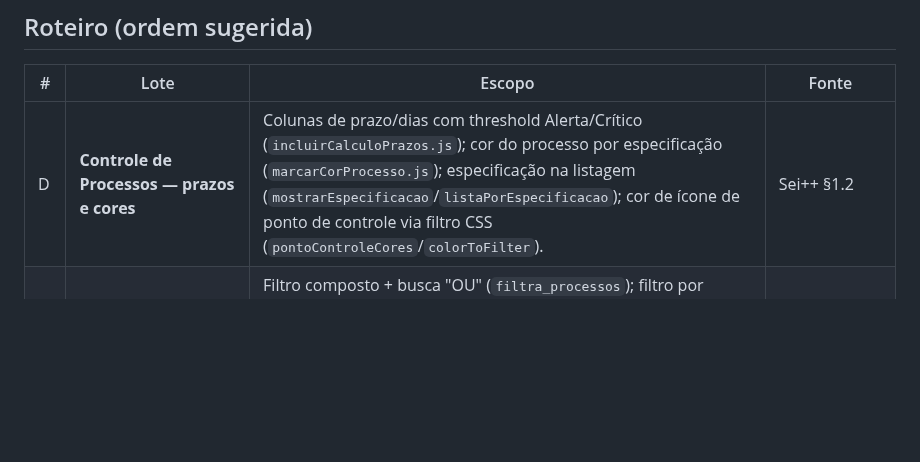
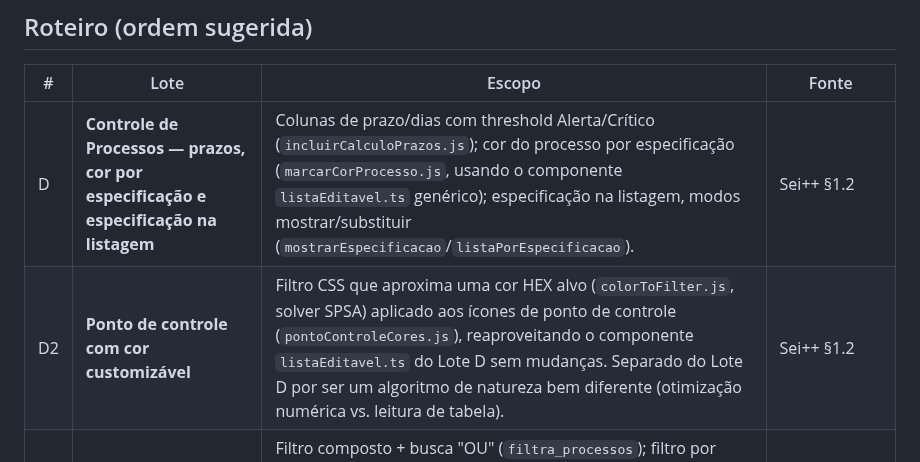
Before and after one commit to brunofreitasspe/seirmg, a Markdown page: docs/ROADMAP-LOTES.md, the part around the change. Rendered like a GitHub page; blank space fills up the shorter version.

Commit message:
docs: split ponto de controle color filter into its own lote (D2) in roadmap

```diff
--- a/docs/ROADMAP-LOTES.md
+++ b/docs/ROADMAP-LOTES.md
@@ -13,7 +13,8 @@
 
 | # | Lote | Escopo | Fonte |
 |---|------|--------|-------|
-| D | **Controle de Processos — prazos e cores** | Colunas de prazo/dias com threshold Alerta/Crítico (`incluirCalculoPrazos.js`); cor do processo por especificação (`marcarCorProcesso.js`); especificação na listagem (`mostrarEspecificacao`/`listaPorEspecificacao`); cor de ícone de ponto de controle via filtro CSS (`pontoControleCores`/`colorToFilter`). | Sei++ §1.2 |
+| D | **Controle de Processos — prazos, cor por especificação e especificação na listagem** | Colunas de prazo/dias com threshold Alerta/Crítico (`incluirCalculoPrazos.js`); cor do processo por especificação (`marcarCorProcesso.js`, usando o componente `listaEditavel.ts` genérico); especificação na listagem, modos mostrar/substituir (`mostrarEspecificacao`/`listaPorEspecificacao`). | Sei++ §1.2 |
+| D2 | **Ponto de controle com cor customizável** | Filtro CSS que aproxima uma cor HEX alvo (`colorToFilter.js`, solver SPSA) aplicado aos ícones de ponto de controle (`pontoControleCores.js`), reaproveitando o componente `listaEditavel.ts` do Lote D sem mudanças. Separado do Lote D por ser um algoritmo de natureza bem diferente (otimização numérica vs. leitura de tabela). | Sei++ §1.2 |
 | E | **Controle de Processos — filtros e seleção** | Filtro composto + busca "OU" (`filtra_processos`); filtro por atribuição/info de blocos; seleção múltipla via Shift+clique; confirmação antes de concluir em lote; correção de tabelas nativas (thead); agrupar lista de processos, rolagem infinita e ordenação por cabeçalho persistente (Sei Pro). | Sei++ §1.2, Sei Pro §2.3 |
 | F | **Ações em lote sobre processos** | Retirar sobrestamento/reabrir em lote; controle de unidade em lote; forçar reabertura de processo fechado em todas unidades. | Sei++ §1.2 |
 | G | **Visualização de processo (árvore e painel)** | Dados do processo/interessados na árvore; copiar link/número (SEI<4); usar documento como modelo; dropzone → documento externo; anotação estilo post-it (+ atualização na árvore); abrir documento em nova aba; título da aba; ajustes visuais nativos; toolbar/menu rápido da árvore, numeração de documentos, redimensionar árvore, histórico de processos visitados (Sei Pro). | Sei++ §1.2, Sei Pro §2.3 |
```
